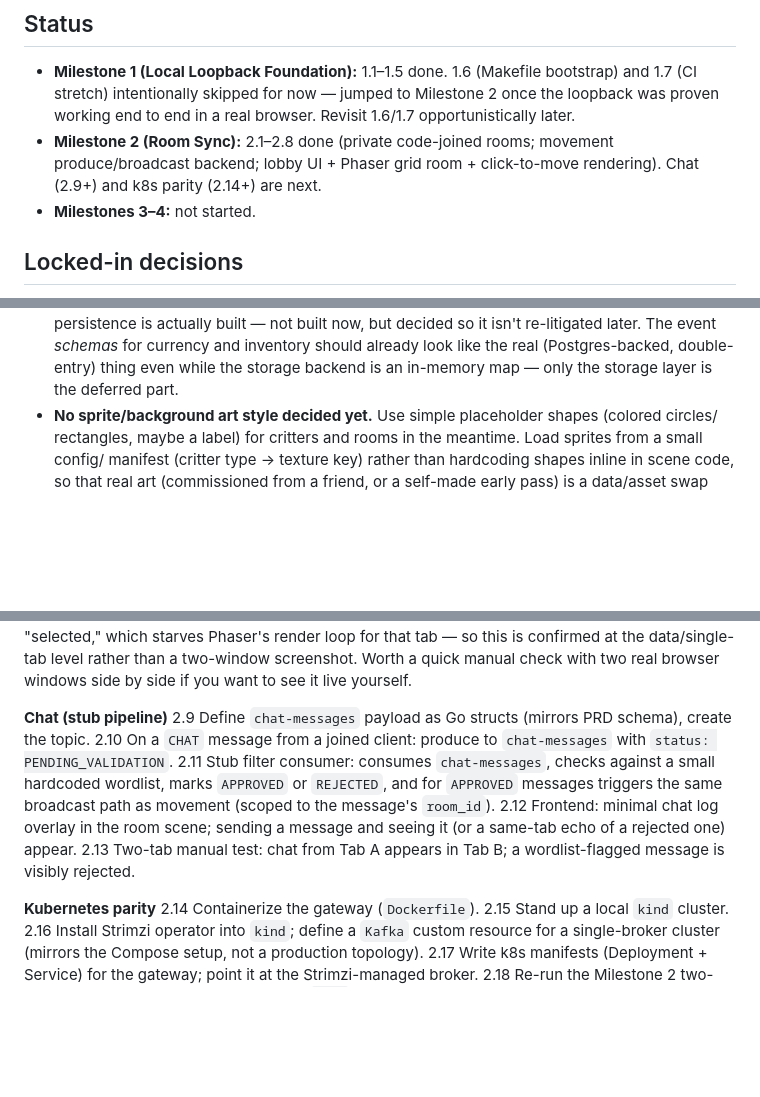
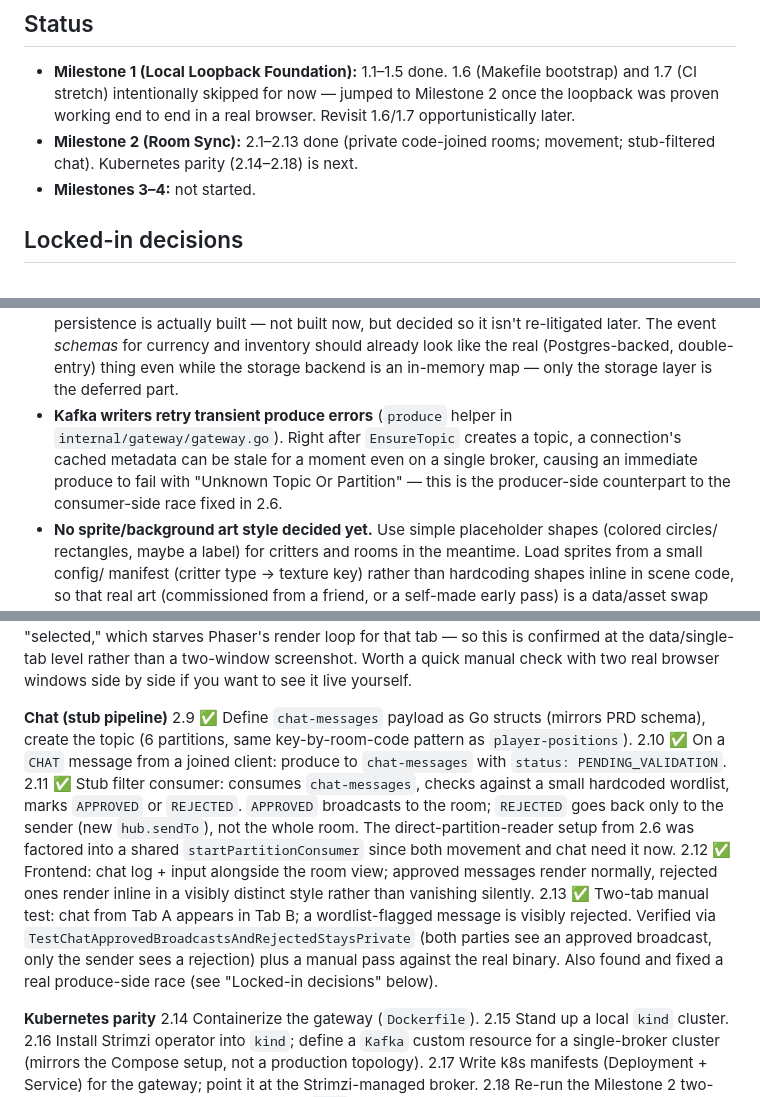
Before and after one commit to kirstengillam/cozy-critter-puzzle-parlor, a Markdown page: IMPLEMENTATION_PLAN.md, 3 parts joined by grey strips. Rendered like a GitHub page; blank space fills up the shorter version.

Commit message:
Mark Milestone 2.9-2.13 progress in the plan doc
Co-Authored-By: Claude Sonnet 5 <noreply@anthropic.com>

```diff
--- a/IMPLEMENTATION_PLAN.md
+++ b/IMPLEMENTATION_PLAN.md
@@ -8,9 +8,8 @@ decided steps we're actually building against. Update this file as decisions cha
 - **Milestone 1 (Local Loopback Foundation):** 1.1–1.5 done. 1.6 (Makefile bootstrap) and 1.7 (CI
   stretch) intentionally skipped for now — jumped to Milestone 2 once the loopback was proven working
   end to end in a real browser. Revisit 1.6/1.7 opportunistically later.
-- **Milestone 2 (Room Sync):** 2.1–2.8 done (private code-joined rooms; movement produce/broadcast
-  backend; lobby UI + Phaser grid room + click-to-move rendering). Chat (2.9+) and k8s parity (2.14+)
-  are next.
+- **Milestone 2 (Room Sync):** 2.1–2.13 done (private code-joined rooms; movement; stub-filtered chat).
+  Kubernetes parity (2.14–2.18) is next.
 - **Milestones 3–4:** not started.
 
 ## Locked-in decisions
@@ -46,6 +45,10 @@ decided steps we're actually building against. Update this file as decisions cha
   is actually built — not built now, but decided so it isn't re-litigated later. The event *schemas* for
   currency and inventory should already look like the real (Postgres-backed, double-entry) thing even
   while the storage backend is an in-memory map — only the storage layer is the deferred part.
+- **Kafka writers retry transient produce errors** (`produce` helper in `internal/gateway/gateway.go`).
+  Right after `EnsureTopic` creates a topic, a connection's cached metadata can be stale for a moment
+  even on a single broker, causing an immediate produce to fail with "Unknown Topic Or Partition" — this
+  is the producer-side counterpart to the consumer-side race fixed in 2.6.
 - **No sprite/background art style decided yet.** Use simple placeholder shapes (colored circles/
   rectangles, maybe a label) for critters and rooms in the meantime. Load sprites from a small config/
   manifest (critter type → texture key) rather than hardcoding shapes inline in scene code, so that
@@ -128,16 +131,20 @@ can chat, with messages passing through a (stub) filter.
     check with two real browser windows side by side if you want to see it live yourself.
 
 **Chat (stub pipeline)**
-2.9 Define `chat-messages` payload as Go structs (mirrors PRD schema), create the topic.
-2.10 On a `CHAT` message from a joined client: produce to `chat-messages` with `status:
+2.9 ✅ Define `chat-messages` payload as Go structs (mirrors PRD schema), create the topic (6 partitions,
+    same key-by-room-code pattern as `player-positions`).
+2.10 ✅ On a `CHAT` message from a joined client: produce to `chat-messages` with `status:
      PENDING_VALIDATION`.
-2.11 Stub filter consumer: consumes `chat-messages`, checks against a small hardcoded wordlist, marks
-     `APPROVED` or `REJECTED`, and for `APPROVED` messages triggers the same broadcast path as movement
-     (scoped to the message's `room_id`).
-2.12 Frontend: minimal chat log overlay in the room scene; sending a message and seeing it (or a
-     same-tab echo of a rejected one) appear.
-2.13 Two-tab manual test: chat from Tab A appears in Tab B; a wordlist-flagged message is visibly
-     rejected.
+2.11 ✅ Stub filter consumer: consumes `chat-messages`, checks against a small hardcoded wordlist, marks
+     `APPROVED` or `REJECTED`. `APPROVED` broadcasts to the room; `REJECTED` goes back only to the
+     sender (new `hub.sendTo`), not the whole room. The direct-partition-reader setup from 2.6 was
+     factored into a shared `startPartitionConsumer` since both movement and chat need it now.
+2.12 ✅ Frontend: chat log + input alongside the room view; approved messages render normally, rejected
+     ones render inline in a visibly distinct style rather than vanishing silently.
+2.13 ✅ Two-tab manual test: chat from Tab A appears in Tab B; a wordlist-flagged message is visibly
+     rejected. Verified via `TestChatApprovedBroadcastsAndRejectedStaysPrivate` (both parties see an
+     approved broadcast, only the sender sees a rejection) plus a manual pass against the real binary.
+     Also found and fixed a real produce-side race (see "Locked-in decisions" below).
 
 **Kubernetes parity**
 2.14 Containerize the gateway (`Dockerfile`).
```
